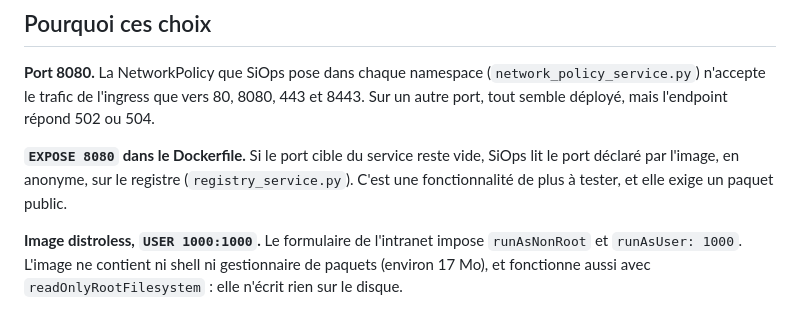
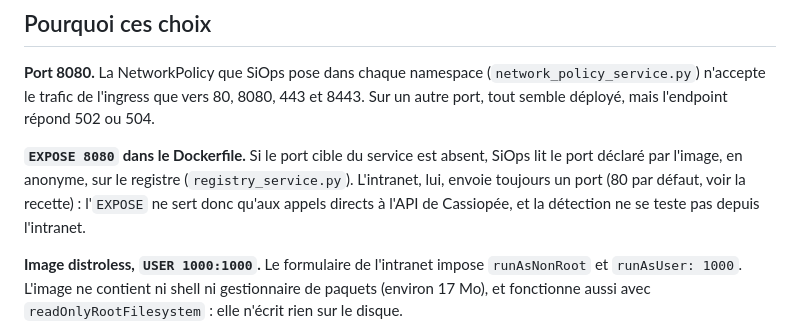
Before and after one commit to TomVendee/cassiopee-canary, a Markdown page: docs/architecture.md, the part around the change. Rendered like a GitHub page.

Commit message:
docs: fix EXPOSE note and add crashloop hint
Co-Authored-By: Claude Opus 5.5 <noreply@anthropic.com>

```diff
--- a/docs/architecture.md
+++ b/docs/architecture.md
@@ -71,10 +71,11 @@ de la base que l'écriture marche encore.
 8080, 443 et 8443. Sur un autre port, tout semble déployé, mais l'endpoint
 répond 502 ou 504.
 
-**`EXPOSE 8080` dans le Dockerfile.** Si le port cible du service reste vide,
+**`EXPOSE 8080` dans le Dockerfile.** Si le port cible du service est absent,
 SiOps lit le port déclaré par l'image, en anonyme, sur le registre
-(`registry_service.py`). C'est une fonctionnalité de plus à tester, et elle
-exige un paquet public.
+(`registry_service.py`). L'intranet, lui, envoie toujours un port (80 par
+défaut, voir la recette) : l'`EXPOSE` ne sert donc qu'aux appels directs à
+l'API de Cassiopée, et la détection ne se teste pas depuis l'intranet.
 
 **Image distroless, `USER 1000:1000`.** Le formulaire de l'intranet impose
 `runAsNonRoot` et `runAsUser: 1000`. L'image ne contient ni shell ni
```
Also changed, not shown: docs/configuration.md (+3 -3 lines), docs/recette.md (+1 -0 lines).
